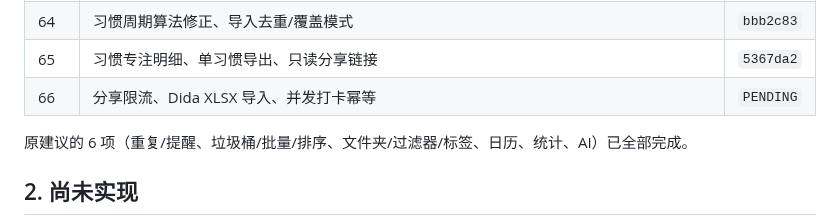
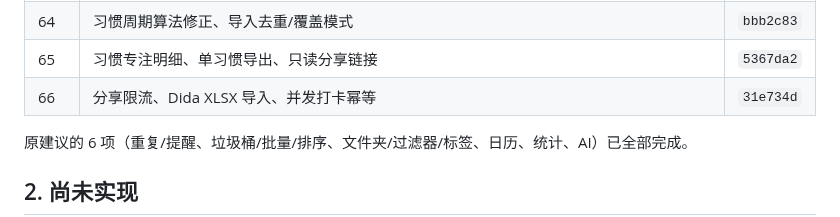
Before and after one commit to AnsGoo/caldav-free, a Markdown page: docs/ROADMAP.md, the part around the change. Drawn GitHub-style.

Commit message:
docs: record Dida import and concurrency hardening

```diff
--- a/docs/ROADMAP.md
+++ b/docs/ROADMAP.md
@@ -69,7 +69,7 @@
 | 63 | 习惯专注历史、提醒时区、JSON 备份导入导出 | `f3a1f2d` |
 | 64 | 习惯周期算法修正、导入去重/覆盖模式 | `bbb2c83` |
 | 65 | 习惯专注明细、单习惯导出、只读分享链接 | `5367da2` |
-| 66 | 分享限流、Dida XLSX 导入、并发打卡幂等 | `PENDING` |
+| 66 | 分享限流、Dida XLSX 导入、并发打卡幂等 | `31e734d` |
 
 原建议的 6 项（重复/提醒、垃圾桶/批量/排序、文件夹/过滤器/标签、日历、统计、AI）已全部完成。
 
```
